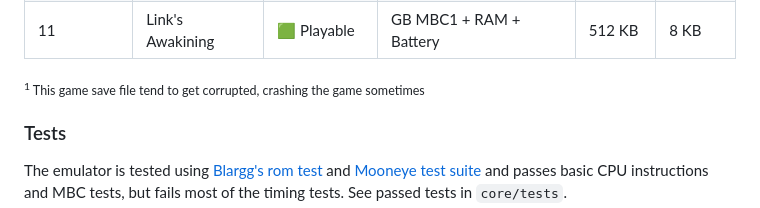
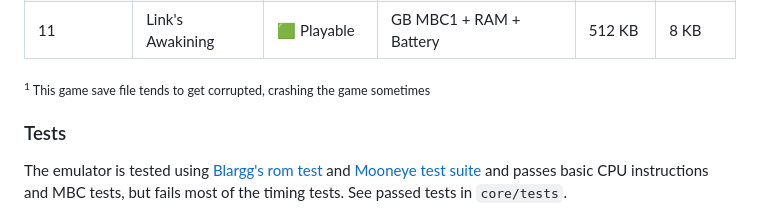
Before and after one commit to daniqss/gbeed, a Markdown page: README.md, the part around the change. Rendered like a GitHub page.

Commit message:
docs: fix typo

```diff
--- a/README.md
+++ b/README.md
@@ -20,7 +20,7 @@ The following games, the best-selling games of the DMG catalog, are tested in in
 | 11              | Link's Awakining   | 🟩 Playable              | GB MBC1 + RAM + Battery          | 512 KB   | 8 KB     |
 
 <sub>
-<sup>1</sup> This game save file tend to get corrupted, crashing the game sometimes<br>
+<sup>1</sup> This game save file tends to get corrupted, crashing the game sometimes<br>
 </sub>
 
 ### Tests
```
